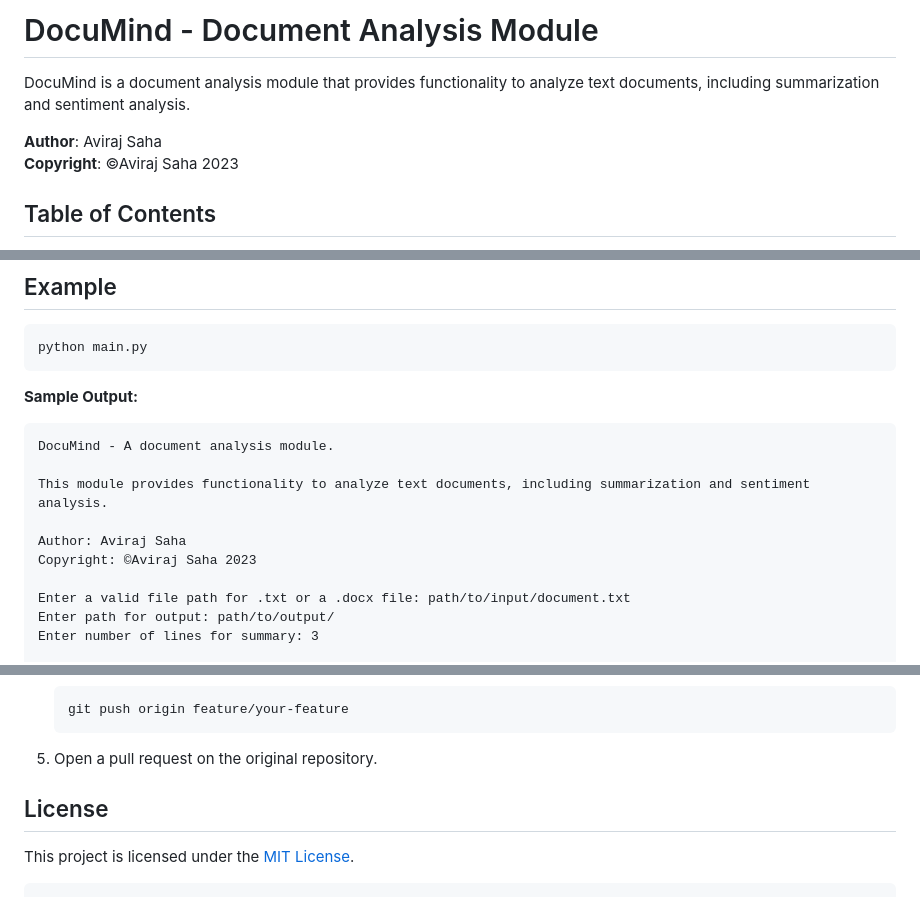
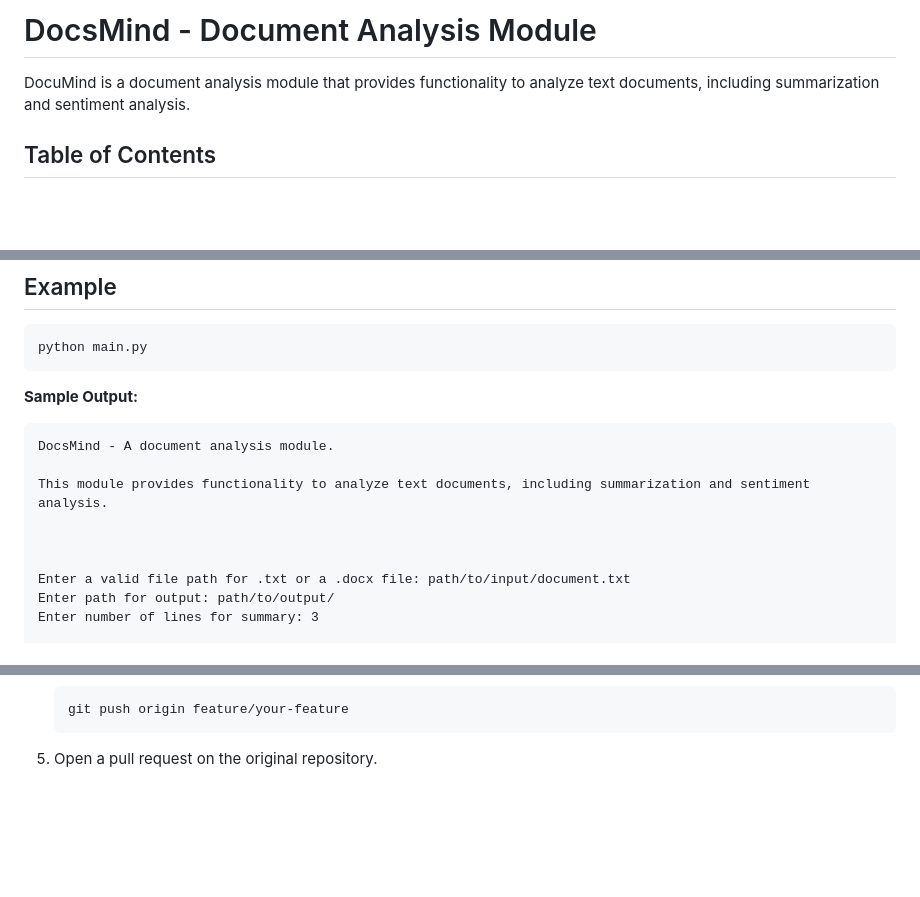
Before and after one commit to thebikashnath/Historical-Document-Analysis, a Markdown page: README.md, 3 parts joined by grey strips. Drawn GitHub-style; blank space fills up the shorter version.

````diff
--- a/README.md
+++ b/README.md
@@ -1,11 +1,8 @@
 
-# DocuMind - Document Analysis Module
+# DocsMind - Document Analysis Module
 
 DocuMind is a document analysis module that provides functionality to analyze text documents, including summarization and sentiment analysis.
 
-
-**Author**: Aviraj Saha
-**Copyright**: ©Aviraj Saha 2023
 
 
 ## Table of Contents
@@ -72,12 +69,11 @@ python main.py
 **Sample Output:**
 
 ```
-DocuMind - A document analysis module.
+DocsMind - A document analysis module.
 
 This module provides functionality to analyze text documents, including summarization and sentiment analysis.
 
-Author: Aviraj Saha
-Copyright: ©Aviraj Saha 2023
+
 
 Enter a valid file path for .txt or a .docx file: path/to/input/document.txt
 Enter path for output: path/to/output/
@@ -114,9 +110,3 @@ Contributions to DocuMind are welcome! If you would like to contribute to this p
    ```
 
 5. Open a pull request on the original repository.
-
-## License
-
-This project is licensed under the [MIT License](LICENSE).
-
-```
````
